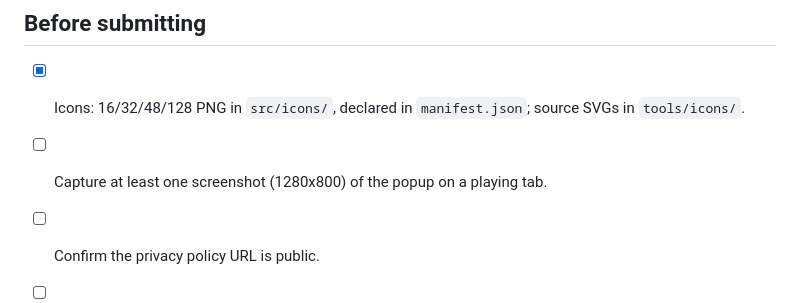
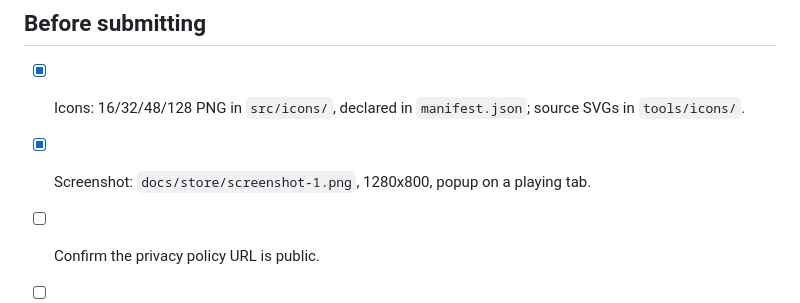
Before and after one commit to bintangf/stemdial, a Markdown page: docs/STORE.md, the part around the change. GitHub-like rendering.

```diff
--- a/docs/STORE.md
+++ b/docs/STORE.md
@@ -45,7 +45,7 @@ Requires Chrome 116 or newer. With WebGPU the separator runs; without it the ext
 ## Before submitting
 
 - [x] Icons: 16/32/48/128 PNG in `src/icons/`, declared in `manifest.json`; source SVGs in `tools/icons/`.
-- [ ] Capture at least one screenshot (1280x800) of the popup on a playing tab.
+- [x] Screenshot: `docs/store/screenshot-1.png`, 1280x800, popup on a playing tab.
 - [ ] Confirm the privacy policy URL is public.
 - [ ] Confirm `docs/ASSETS.md` and `src/separator/ort/LICENSE` are in the zip.
 - [ ] Test on a clean Chrome profile with no other extensions.
```
Also changed, not shown: README.md (+2 -0 lines), docs/store/screenshot-1.png (added).
